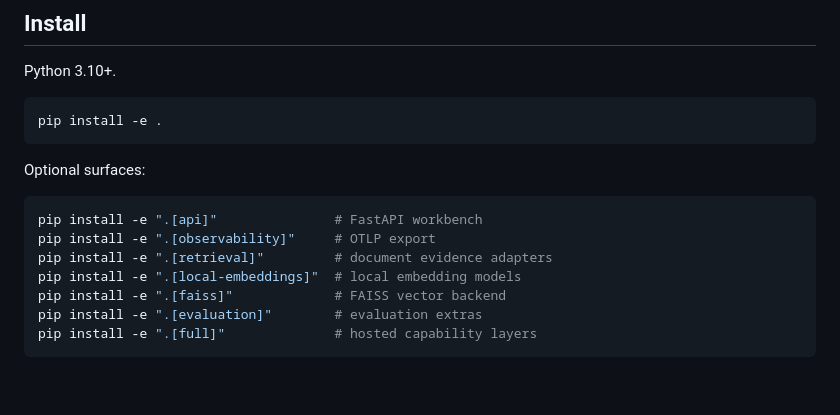
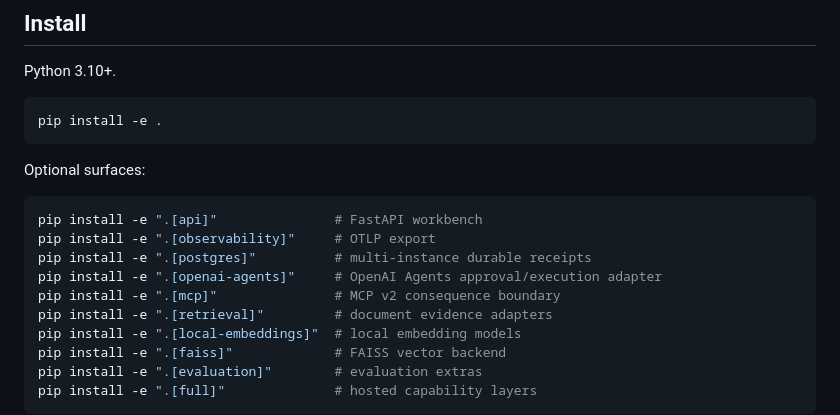
Before and after one commit to hippoley/CausalRAG, a Markdown page: README.MD, the part around the change. GitHub-like rendering; blank space fills up the shorter version.

Commit message:
docs: add production integration install paths

````diff
--- a/README.MD
+++ b/README.MD
@@ -647,6 +647,9 @@ Optional surfaces:
 ```bash
 pip install -e ".[api]"               # FastAPI workbench
 pip install -e ".[observability]"     # OTLP export
+pip install -e ".[postgres]"          # multi-instance durable receipts
+pip install -e ".[openai-agents]"     # OpenAI Agents approval/execution adapter
+pip install -e ".[mcp]"               # MCP v2 consequence boundary
 pip install -e ".[retrieval]"         # document evidence adapters
 pip install -e ".[local-embeddings]"  # local embedding models
 pip install -e ".[faiss]"             # FAISS vector backend
````
